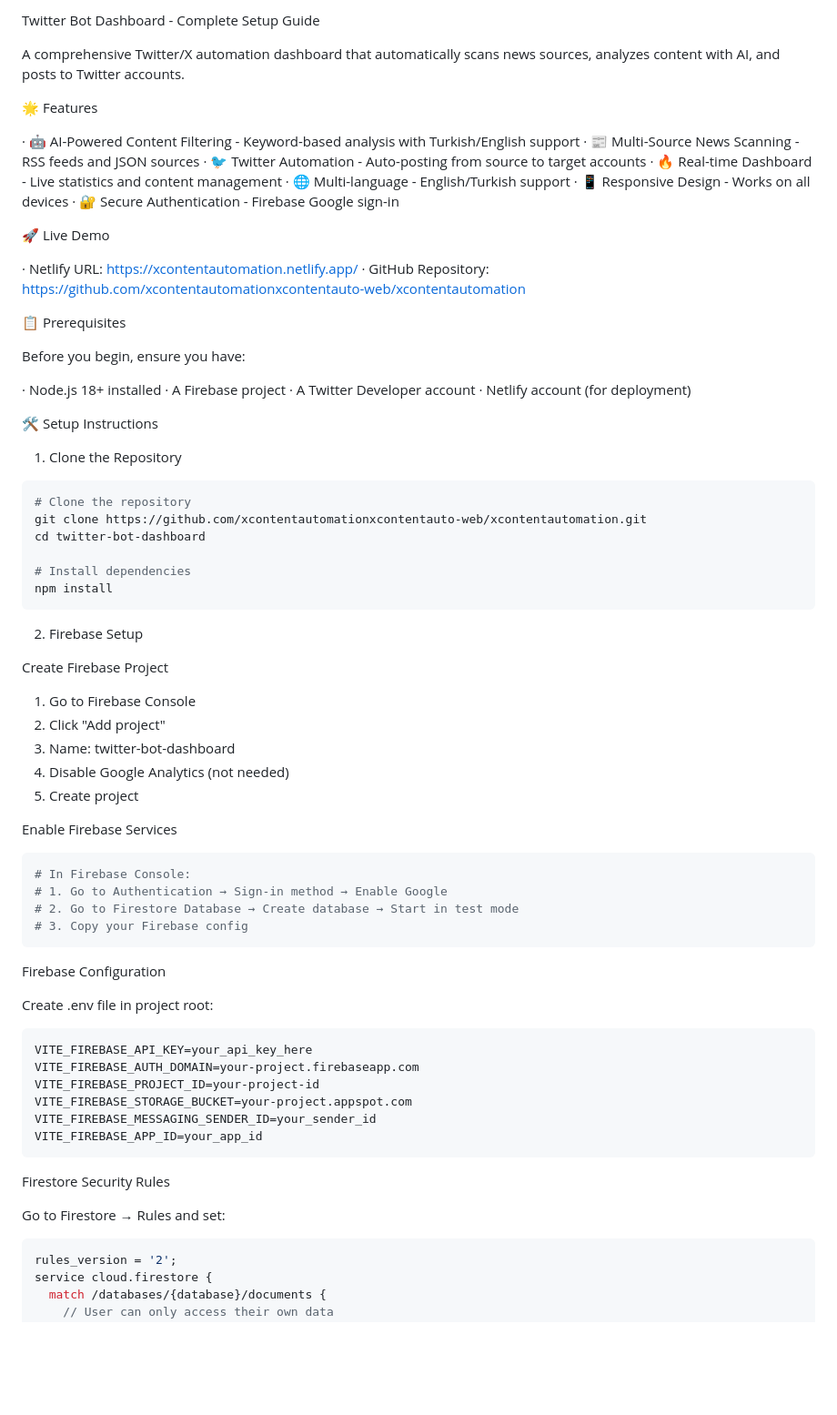
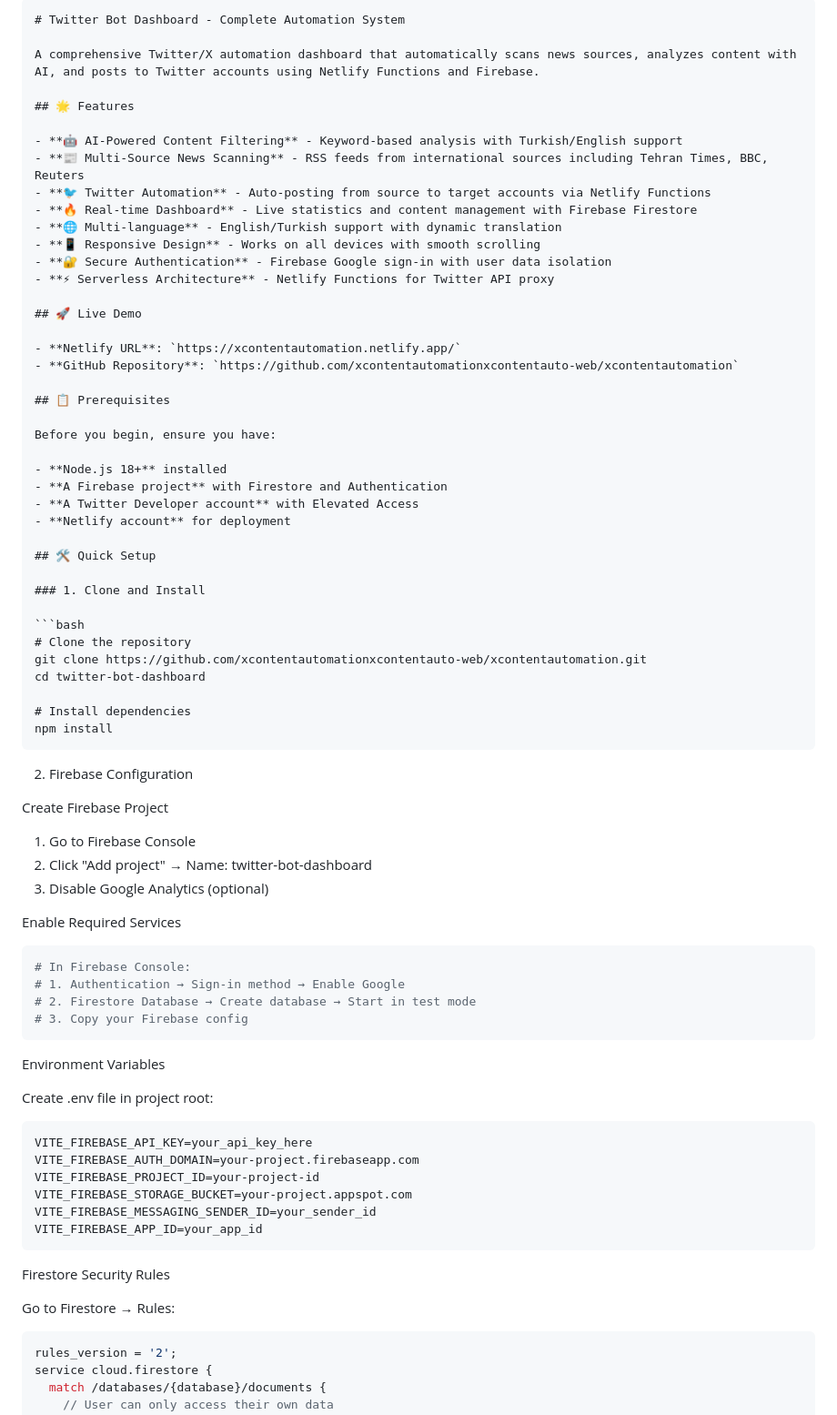
Before and after one commit to xcontentautomationxcontentauto-web/xcontentautomation, a Markdown page: README.md, the part around one of its changes. Shown at 91% size. Rendered like a GitHub page; blank space fills up the shorter version.

````diff
--- a/README.md
+++ b/README.md
@@ -1,34 +1,36 @@
-Twitter Bot Dashboard - Complete Setup Guide
+```markdown
+# Twitter Bot Dashboard - Complete Automation System
 
-A comprehensive Twitter/X automation dashboard that automatically scans news sources, analyzes content with AI, and posts to Twitter accounts.
+A comprehensive Twitter/X automation dashboard that automatically scans news sources, analyzes content with AI, and posts to Twitter accounts using Netlify Functions and Firebase.
 
-🌟 Features
+## 🌟 Features
 
-· 🤖 AI-Powered Content Filtering - Keyword-based analysis with Turkish/English support
-· 📰 Multi-Source News Scanning - RSS feeds and JSON sources
-· 🐦 Twitter Automation - Auto-posting from source to target accounts
-· 🔥 Real-time Dashboard - Live statistics and content management
-· 🌐 Multi-language - English/Turkish support
-· 📱 Responsive Design - Works on all devices
-· 🔐 Secure Authentication - Firebase Google sign-in
+- **🤖 AI-Powered Content Filtering** - Keyword-based analysis with Turkish/English support
+- **📰 Multi-Source News Scanning** - RSS feeds from international sources including Tehran Times, BBC, Reuters
+- **🐦 Twitter Automation** - Auto-posting from source to target accounts via Netlify Functions
+- **🔥 Real-time Dashboard** - Live statistics and content management with Firebase Firestore
+- **🌐 Multi-language** - English/Turkish support with dynamic translation
+- **📱 Responsive Design** - Works on all devices with smooth scrolling
+- **🔐 Secure Authentication** - Firebase Google sign-in with user data isolation
+- **⚡ Serverless Architecture** - Netlify Functions for Twitter API proxy
 
-🚀 Live Demo
+## 🚀 Live Demo
 
-· Netlify URL: https://xcontentautomation.netlify.app/
-· GitHub Repository: https://github.com/xcontentautomationxcontentauto-web/xcontentautomation
+- **Netlify URL**: `https://xcontentautomation.netlify.app/`
+- **GitHub Repository**: `https://github.com/xcontentautomationxcontentauto-web/xcontentautomation`
 
-📋 Prerequisites
+## 📋 Prerequisites
 
 Before you begin, ensure you have:
 
-· Node.js 18+ installed
-· A Firebase project
-· A Twitter Developer account
-· Netlify account (for deployment)
+- **Node.js 18+** installed
+- **A Firebase project** with Firestore and Authentication
+- **A Twitter Developer account** with Elevated Access
+- **Netlify account** for deployment
 
-🛠️ Setup Instructions
+## 🛠️ Quick Setup
 
-1. Clone the Repository
+### 1. Clone and Install
 
 ```bash
 # Clone the repository
@@ -39,26 +41,24 @@ cd twitter-bot-dashboard
 npm install
 ```
 
-2. Firebase Setup
+2. Firebase Configuration
 
 Create Firebase Project
 
 1. Go to Firebase Console
-2. Click "Add project"
-3. Name: twitter-bot-dashboard
-4. Disable Google Analytics (not needed)
-5. Create project
+2. Click "Add project" → Name: twitter-bot-dashboard
+3. Disable Google Analytics (optional)
 
-Enable Firebase Services
+Enable Required Services
 
 ```bash
 # In Firebase Console:
-# 1. Go to Authentication → Sign-in method → Enable Google
-# 2. Go to Firestore Database → Create database → Start in test mode
+# 1. Authentication → Sign-in method → Enable Google
+# 2. Firestore Database → Create database → Start in test mode
 # 3. Copy your Firebase config
 ```
 
-Firebase Configuration
+Environment Variables
 
 Create .env file in project root:
 
@@ -73,7 +73,7 @@ VITE_FIREBASE_APP_ID=your_app_id
 
 Firestore Security Rules
 
-Go to Firestore → Rules and set:
+Go to Firestore → Rules:
 
 ```javascript
 rules_version = '2';
````
Also changed, not shown: other parts of README.md (+189 -177 lines).
